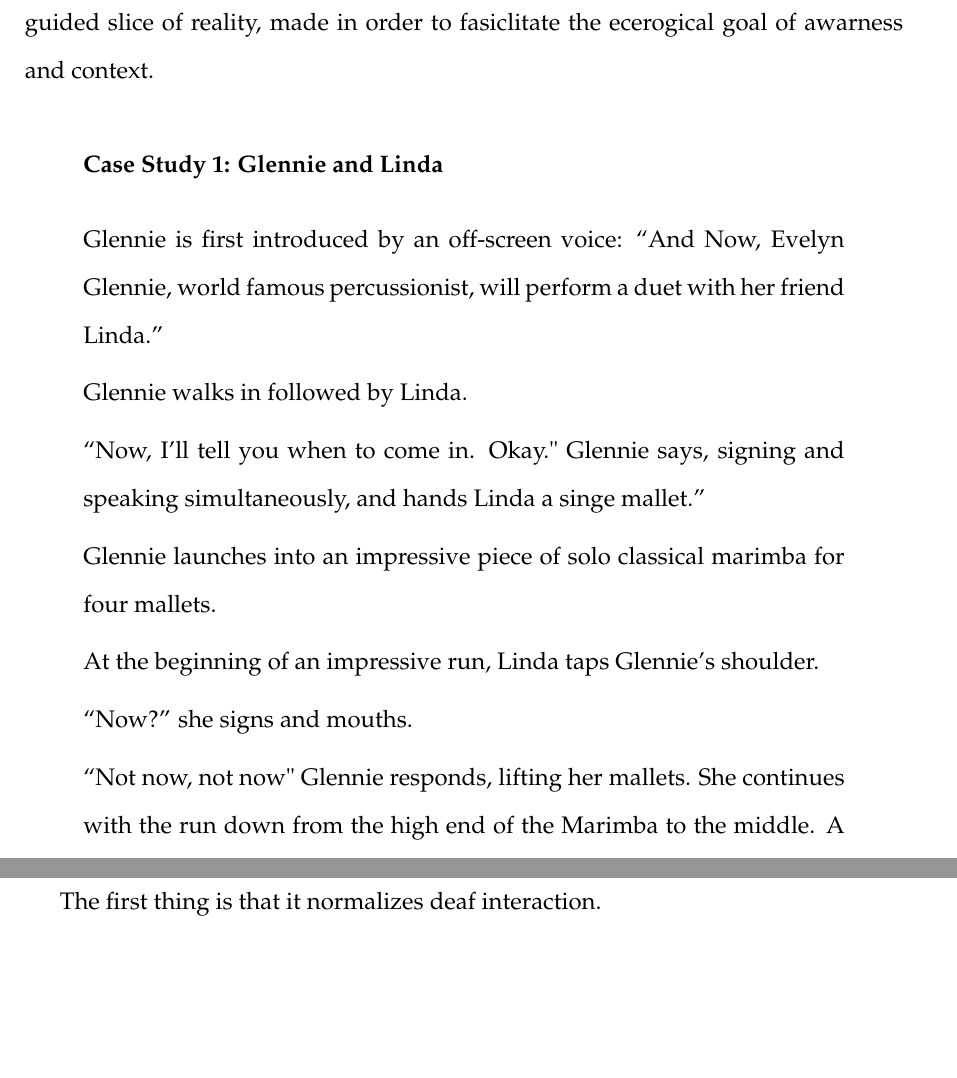
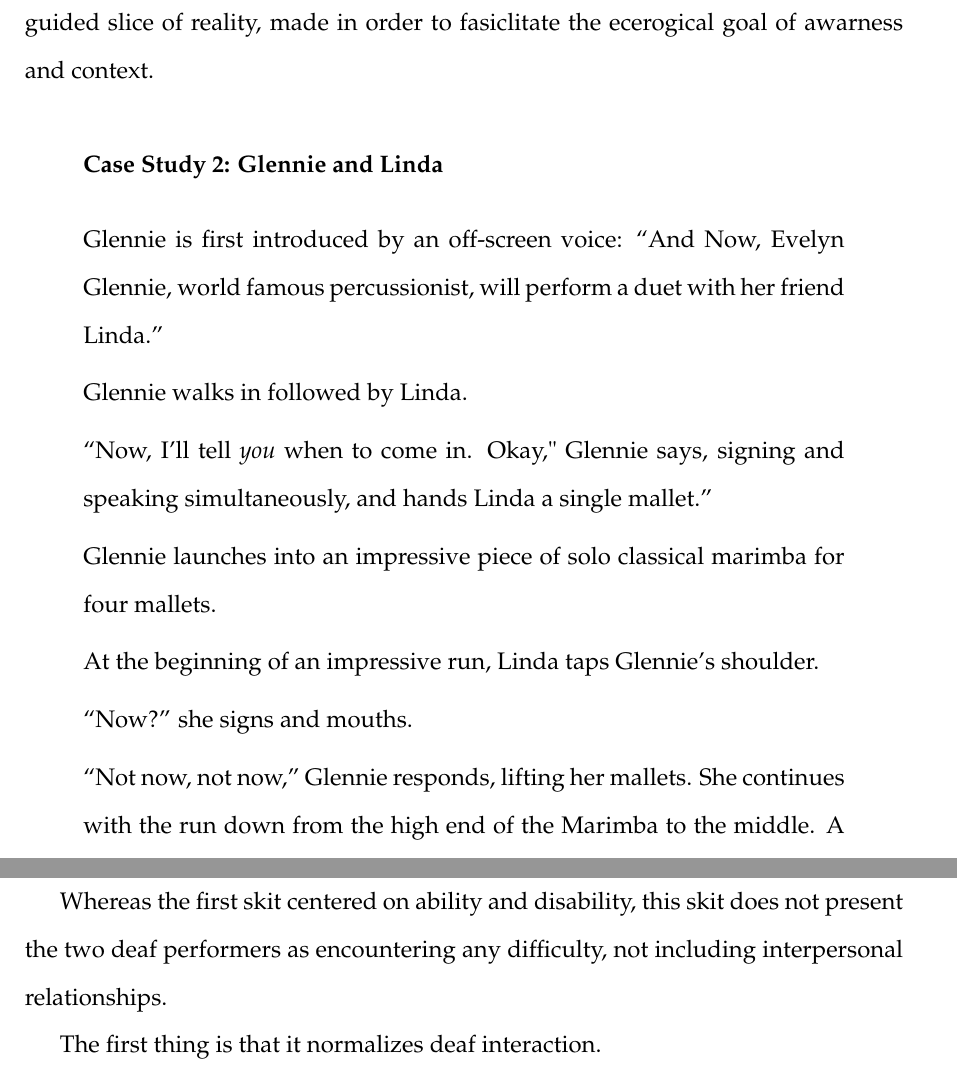
Before and after one commit to jacobpcupps/Thesis, a LaTeX thesis (thesis.tex): two parts of pages 14 and 16 of 21, joined at a grey line, cut so that both start at the same text, the shorter picture padded with empty space. Compiled offline with pdfLaTeX.

Commit message:
Fixed Glennie skit grammar and typos.

```diff
--- a/thesis.tex
+++ b/thesis.tex
@@ -419,7 +419,7 @@
 
 	\begin{quote}
 
-	\subsubsection*{Case Study 1: Glennie and Linda}
+	\subsubsection*{Case Study 2: Glennie and Linda}
 
 	Glennie is first introduced by an off-screen voice: ``And Now, Evelyn
 	Glennie, world famous percussionist, will perform a duet with her
@@ -427,8 +427,9 @@
 
 	Glennie walks in followed by Linda.
 
-	``Now, I'll tell you when to come in. Okay." Glennie says, signing and
-	speaking simultaneously, and hands Linda a singe mallet.''
+	``Now, I'll tell \textit{you} when to come in. Okay," Glennie says,
+	signing and
+	speaking simultaneously, and hands Linda a single mallet.''
 
 	Glennie launches into an impressive piece of solo classical marimba for
 	four mallets.
@@ -437,7 +438,7 @@
 
 	``Now?'' she signs and mouths.
 
-	``Not now, not now" Glennie responds, lifting her mallets. She continues
+	``Not now, not now,'' Glennie responds, lifting her mallets. She continues
 	 with the run down from the high end of the Marimba to the middle. A
 	small hiccup at the end of the phase suggest that she is slightly
 	flustered, but only slightly. She continues on to the next phrase,
@@ -480,6 +481,8 @@
 
 	\end{quote}
 
+
+Whereas the first skit centered on ability and disability, this skit does not present the two deaf performers as encountering any difficulty, not including interpersonal relationships.
 
 The first thing is that it normalizes deaf interaction.
 
```
Also changed, not shown: thesis.pdf, thesis.tex (2 more changed lines).
